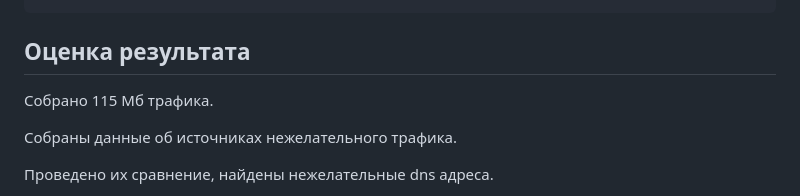
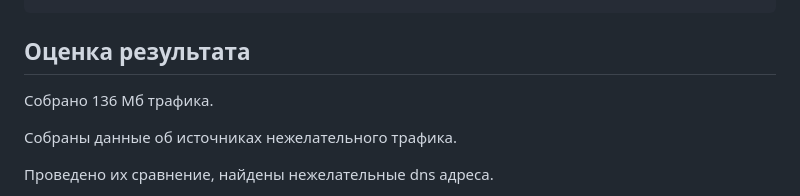
Before and after one commit to ulgosipoy/saznd, a Markdown page: LAB2/README.md, the part around the change. GitHub-like rendering.

```diff
--- a/LAB2/README.md
+++ b/LAB2/README.md
@@ -78,7 +78,7 @@ print(f"Процент нежелательного трафика: {round(len(c
 
 ## ️Оценка результата
 
-Собрано 115 Мб трафика.
+Собрано 136 Мб трафика.
 
 Собраны данные об источниках нежелательного трафика.
 
```
